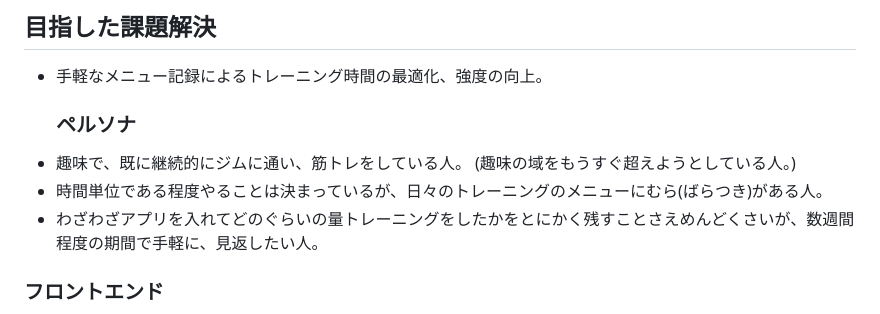
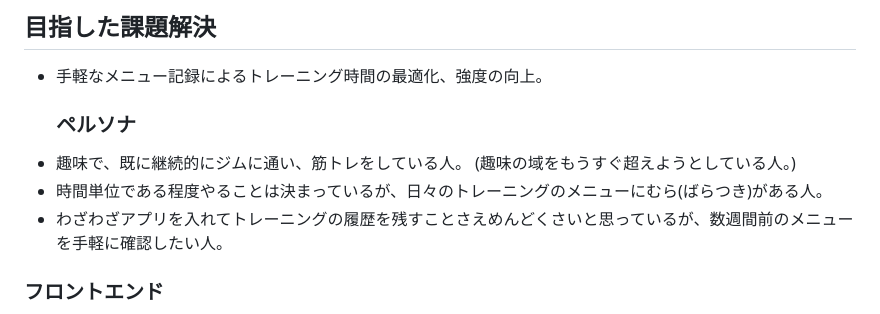
Before and after one commit to SomaTomita/TrainingRecord, a Markdown page: README.md, the part around the change. Drawn GitHub-style.

```diff
--- a/README.md
+++ b/README.md
@@ -17,7 +17,7 @@
   ### ペルソナ
 - 趣味で、既に継続的にジムに通い、筋トレをしている人。 (趣味の域をもうすぐ超えようとしている人。)
 - 時間単位である程度やることは決まっているが、日々のトレーニングのメニューにむら(ばらつき)がある人。
-- わざわざアプリを入れてどのぐらいの量トレーニングをしたかをとにかく残すことさえめんどくさいが、数週間程度の期間で手軽に、見返したい人。
+- わざわざアプリを入れてトレーニングの履歴を残すことさえめんどくさいと思っているが、数週間前のメニューを手軽に確認したい人。
 
 ### フロントエンド
 - HTML/CSS
```
